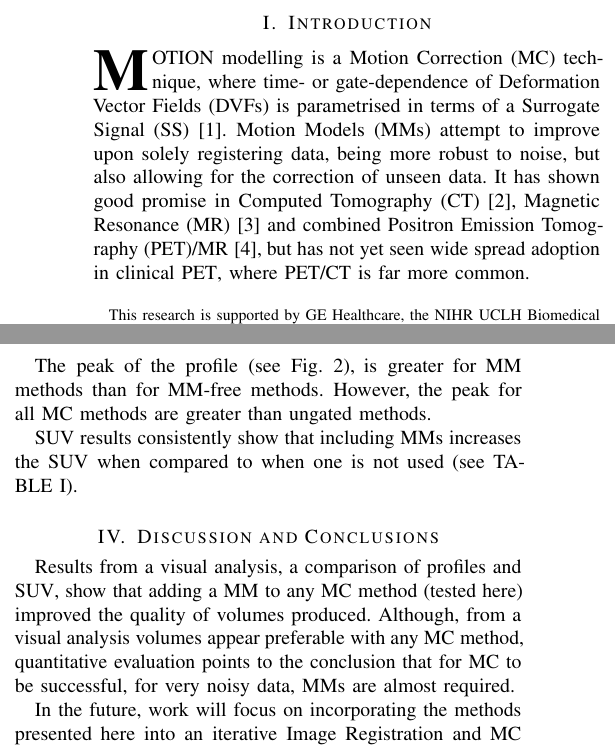
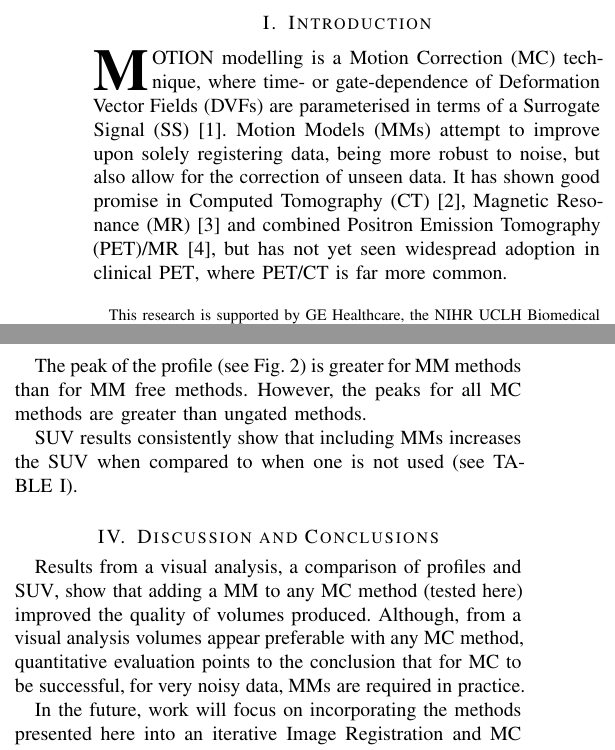
Before and after one commit to ALEXJAZZ008008/mic_submission_2021, a LaTeX paper (main.tex, which reads body.tex): two parts of the columns of pages 1 and 3 of 4, joined at a grey line, cut so that both start at the same text. Compiled offline with pdfLaTeX; a missing font is replaced by an installed copy or a similar font; a LaTeX package or settings file that is missing is left out.

Commit message:
Updates from Overleaf

```diff
--- a/body.tex
+++ b/body.tex
@@ -1,12 +1,12 @@
 % \vspace{-0.5cm}
 
 \section{Introduction} \label{sec:introduction}
-    \IEEEPARstart{M}{otion} modelling is a \gls{MC} technique, where time- or gate-dependence of \glss{DVF} is parametrised in terms of a \gls{SS}~\cite{McClelland2013}. \glss{MM} attempt to improve upon solely registering data, being more robust to noise, but also allowing for the correction of unseen data. It has shown good promise in \gls{CT}~\cite{Li2007EnhancedModel}, \gls{MR}~\cite{Manke2002RespiratoryModels}
-    and  combined \gls{PET}/\gls{MR}~\cite{Manber2016JointCorrection.}, but has not yet seen wide spread adoption in clinical \gls{PET}, where \gls{PET}/\gls{CT} is far more common.
+    \IEEEPARstart{M}{otion} modelling is a \gls{MC} technique, where time- or gate-dependence of \glss{DVF} are parameterised in terms of a \gls{SS}~\cite{McClelland2013}. \glss{MM} attempt to improve upon solely registering data, being more robust to noise, but also allow for the correction of unseen data. It has shown good promise in \gls{CT}~\cite{Li2007EnhancedModel}, \gls{MR}~\cite{Manke2002RespiratoryModels}
+    and  combined \gls{PET}/\gls{MR}~\cite{Manber2016JointCorrection.}, but has not yet seen widespread adoption in clinical \gls{PET}, where \gls{PET}/\gls{CT} is far more common.
 
     \gls{RM} reduces resolution and degrades the accuracy of quantification in \gls{PET} by introducing blurring to the \gls{PET} volume and also misalignment between the \gls{PET} and \gls{CT}~\cite{Nehmeh2008a}. Most existing \gls{MC} methods rely on pair-wise registration of gated \gls{PET} volumes, this is a challenging problem due to the low contrast and high noise~\cite{Oliveira2014}. Respiratory \gls{MC} is an ideal problem area for the application of \glss{MM} as \glss{SS} are already commonly available from respiratory gating, such as acquired by \gls{RPM} or \gls{PCA}~\cite{Thielemans2011}.
 
-    In previous work, the possibility of using \glss{MM} to \gls{MC} \gls{NAC} \gls{TOF} \gls{PET}, and warp a \gls{Mu-Map} from a position close to the mean respiratory position to each gate, was investigated. It was found, that the combination of both the \gls{MM} and \gls{TOF} was sufficient to perform an \gls{AC} reconstruction with \gls{MC}, without introducing artefacts, while increasing resolution and quantification accuracy~\cite{Whitehead2019ImpactPET},~\cite{Whitehead2020PET/CTFields}. This work seeks to extend the method further through the use of a more modular framework, which allows for the fair comparison of different registration methods, both with and without \glss{MM}. Furthermore, this work uses more realistic simulation and count levels, compared to previous work (where more simple registration methods would fail). Additionally, this work strives to improve the \gls{Mu-Map} warping aspect of the previous method, by fixing the \gls{Mu-Map} at end inhalation (as opposed to the mean respiratory position). This is more clinically relevant but also challenging.
+    In previous work, the possibility of using \glss{MM} to \gls{MC} \gls{NAC} \gls{TOF} \gls{PET}, and warp a \gls{Mu-Map} from a position close to the mean respiratory position to each gate, was investigated. It was found that the combination of both the \gls{MM} and \gls{TOF} was sufficient to perform an \gls{AC} reconstruction with \gls{MC}, without introducing artefacts, while increasing resolution and quantification accuracy~\cite{Whitehead2019ImpactPET},~\cite{Whitehead2020PET/CTFields}. This work seeks to extend the method further through the use of a more modular framework, which allows for the fair comparison of different registration methods, both with and without \glss{MM}. Furthermore, this work uses more realistic simulation and count levels, compared to previous work (where more simple registration methods would fail). Additionally, this work strives to improve the \gls{Mu-Map} warping aspect of the previous method, by fixing the \gls{Mu-Map} at end inhalation (as opposed to the mean respiratory position). This is more clinically relevant but also challenging.
 
     A method incorporating \glss{MM} for dynamic \gls{PET}/\gls{CT}, was proposed and tested on clinical data in~\cite{Chan2018Non-RigidPET}. The work presented here, differentiates itself by firstly using a \gls{2D} \gls{SS}, rather than a \gls{1D} \gls{SS}, thus both inter- and intra-gate motion can be included in the model, at the expense that each gate contains fewer counts. Additionally, the group-wise method, presented here, makes use of an iterative \gls{MC} algorithm rather than using only a pair-wise method.
 
@@ -128,11 +128,11 @@
 
-    The peak of the profile (see~\Fref{fig:profile}), is greater for \gls{MM} methods than for \gls{MM}-free methods. However, the peak for all \gls{MC} methods are greater than ungated methods.
+    The peak of the profile (see~\Fref{fig:profile}) is greater for \gls{MM} methods than for \gls{MM} free methods. However, the peaks for all \gls{MC} methods are greater than ungated methods.
 
     \gls{SUV} results consistently show that including \glss{MM} increases the \gls{SUV} when compared to when one is not used (see~\Fref{tab:suv}).
 
 % \vspace{-0.3cm}
 
 \section{Discussion and Conclusions} \label{sec:discussion_and_conclusions}
-    Results from a visual analysis, a comparison of profiles and \gls{SUV}, show that adding a \gls{MM} to any \gls{MC} method (tested here) improved the quality of volumes produced. Although, from a visual analysis volumes appear preferable with any \gls{MC} method, quantitative evaluation points to the conclusion that for \gls{MC} to be successful, for very noisy data, \glss{MM} are almost required.
+    Results from a visual analysis, a comparison of profiles and \gls{SUV}, show that adding a \gls{MM} to any \gls{MC} method (tested here) improved the quality of volumes produced. Although, from a visual analysis volumes appear preferable with any \gls{MC} method, quantitative evaluation points to the conclusion that for \gls{MC} to be successful, for very noisy data, \glss{MM} are required in practice.
 
     In the future, work will focus on incorporating the methods presented here into an iterative \acrlong{IR} and \gls{MC} method and tested on patient data from several research studies.% It may also be of interest to consider the impact that robust regression methods have on fitting a \gls{MM}, such as using a robust objective function or fitting the \gls{MM} indirectly on the eigenvectors of applying \gls{PCA} to the initial \glss{DVF}.
```
Also changed, not shown: body.tex (6 more changed lines).
